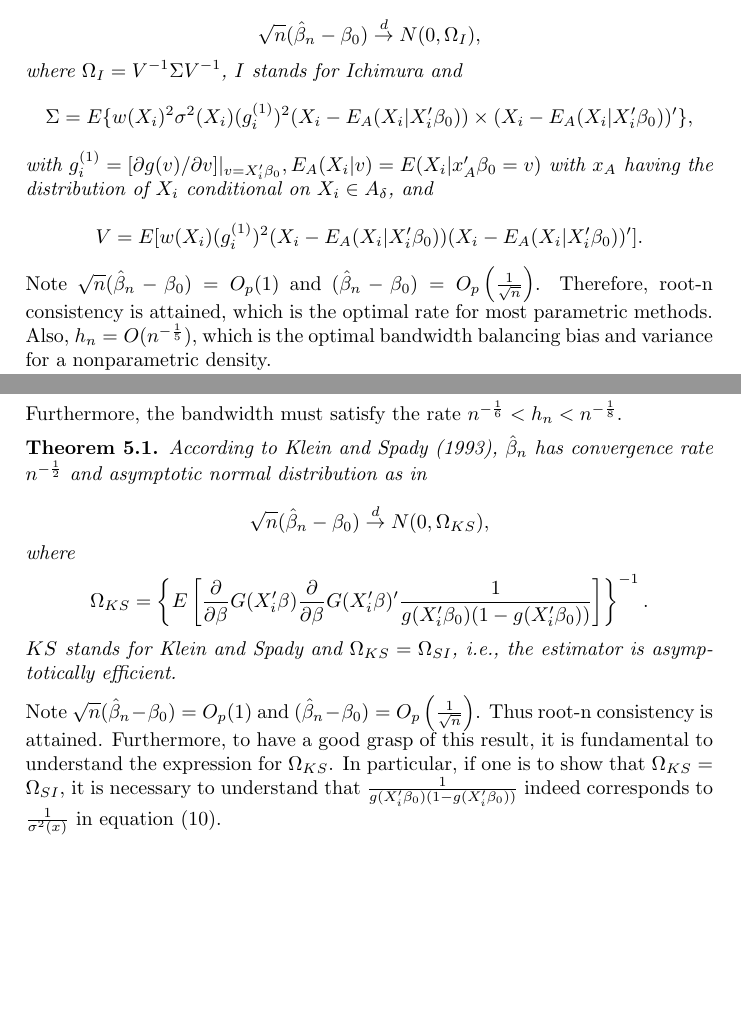
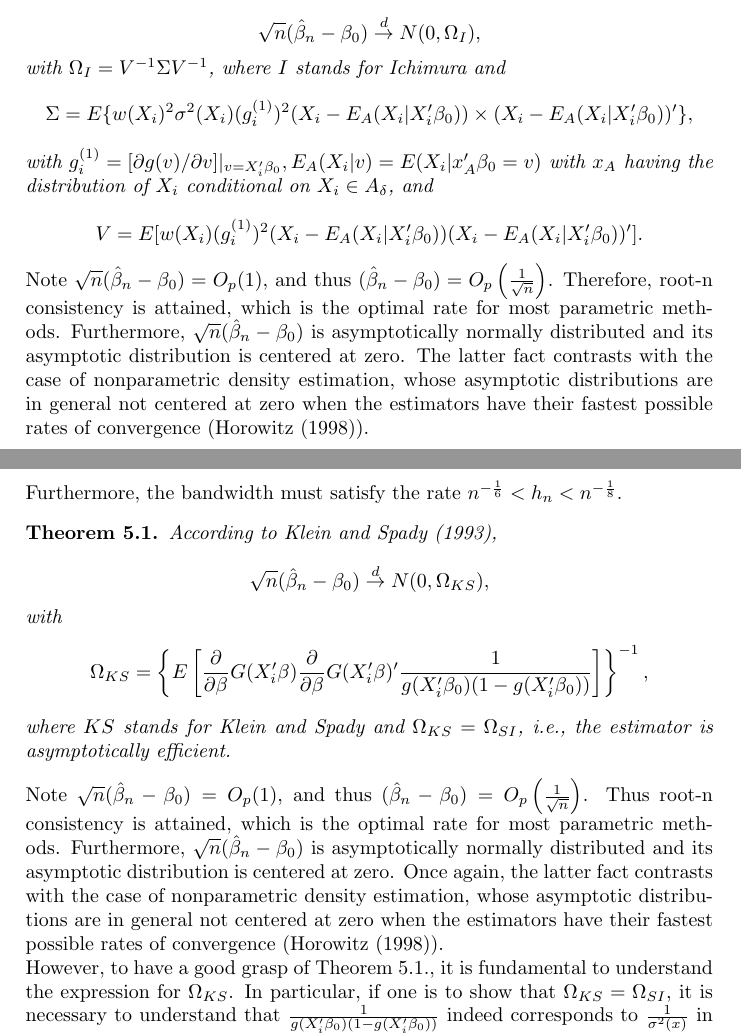
Before and after one commit to lxy5355/SIX, a LaTeX paper (theoretical_part/theoretical_ part.tex): two parts of pages 8 and 13 of 16, joined at a grey line, cut so that both start at the same text, the shorter picture padded with empty space. Compiled offline with pdfLaTeX; an older LaTeX class or package is replaced by its successor.

Commit message:
made main theorems clearer

```diff
--- a/theoretical_part/theoretical_ part.tex
+++ b/theoretical_part/theoretical_ part.tex
@@ -297,7 +297,7 @@ To derive the asymptotic distribution of $\hat{\beta}_n$, first certain restrict
 \newtheorem{theorem}{Theorem}[section]
 
 \begin{theorem}
-According to Ichimura (1993), $\hat{\beta}_{n}$ has convergence rate $n^{-\frac{1}{2}}$ and asymptotic normal distribution as in
+According to Ichimura (1993),
 
 %\begin{enumerate}[label=(\roman*)]
 	%\item The set $A_\delta$ is compact, and the weight function $w(\cdot)$ is bounded and positive on $A_\delta$. Define the set $D_z = \{ z : z = x'\beta, \beta \in \mathcal{B}$,$ x \in A_\delta\}$. Letting $p(\cdot)$ denote the PDF of $z \in D_z$, $p(\cdot)$ is bounded below by a positive constant for all $z \in D_z$.
@@ -307,9 +307,9 @@ According to Ichimura (1993), $\hat{\beta}_{n}$ has convergence rate $n^{-\frac{
 
 %\end{enumerate}
 
+\[ \sqrt{n}(\hat{\beta}_n - \beta_0) \stackrel{d}{\rightarrow} N(0,\Omega_I), \]
 
-\[ \sqrt{n}(\hat{\beta}_n - \beta_0) \stackrel{d}{\rightarrow} N(0,\Omega_I), \] where $\Omega_I = V^{-1}\Sigma V^{-1}$, $I$ stands for Ichimura
-and
+ with $\Omega_I = V^{-1}\Sigma V^{-1}$, where $I$ stands for Ichimura and
 \[\Sigma = E\{w(X_i)^2\sigma^2(X_i)(g_i^{(1)})^2(X_i - E_A(X_i|X_i'\beta_0)) \times (X_i - E_A(X_i|X_i'\beta_0))'\},\]
 
 with $g_i^{(1)} = [\partial g(v)/\partial v]|_{v = X_i'\beta_0}, E_A(X_i|v) = E(X_i|x_A'\beta_0 = v)$ with $x_A$ having the distribution of $X_i$ conditional on $X_i \in A_\delta$, and
@@ -318,7 +318,8 @@ with $g_i^{(1)} = [\partial g(v)/\partial v]|_{v = X_i'\beta_0}, E_A(X_i|v) = E(
 
 \end{theorem}
 
-Note $\sqrt{n}(\hat{\beta}_n - \beta_0)=O_p(1)$ and $(\hat{\beta}_n - \beta_0) = O_p\left(\frac{1}{\sqrt{n}}\right)$. Therefore, root-n consistency is attained, which is the optimal rate for most parametric methods. Also, $h_n = O(n^{-\frac{1}{5}})$, which is the optimal bandwidth balancing bias and variance for a  nonparametric density.
+Note $\sqrt{n}(\hat{\beta}_n - \beta_0)=O_p(1)$, and thus $(\hat{\beta}_n - \beta_0) = O_p\left(\frac{1}{\sqrt{n}}\right)$. Therefore, root-n consistency is attained, which is the optimal rate for most parametric methods. Furthermore, $\sqrt{n}(\hat{\beta}_n - \beta_0)$ is asymptotically normally distributed and its asymptotic distribution is centered at zero. The latter fact contrasts with the case of nonparametric density estimation, whose asymptotic distributions are in general not centered at zero when the estimators have their fastest possible rates of convergence (Horowitz (1998)).
+
 
 A consistent estimator of $\Omega_I$ is given by
 
@@ -481,18 +482,21 @@ Furthermore, the bandwidth must satisfy the rate $ n^{-\frac{1}{6}} < h_n < n^{-
 
 
 \begin{theorem}
-According to Klein and Spady (1993), $\hat{\beta}_{n}$ has convergence rate $n^{-\frac{1}{2}}$ and asymptotic normal distribution as in
+According to Klein and Spady (1993),
 
 \[\sqrt{n}(\hat{\beta}_{n} - \beta_0) \stackrel{d}{\rightarrow} N(0,\Omega_{KS}),
 \]
-where \[ \Omega_{KS} = \left\{ E\left[\frac{\partial}{\partial \beta}
- G(X_i'\beta)\frac{\partial}{\partial \beta} G(X_i'\beta)'\frac{1}{g(X_i'\beta_0)(1 - g(X_i'\beta_0))} \right]\right\}^{-1}. \]
 
-$KS$ stands for Klein and Spady and $\Omega_{KS} = \Omega_{SI}$, i.e., the estimator is asymptotically efficient.
+with  \[ \Omega_{KS} = \left\{ E\left[\frac{\partial}{\partial \beta}
+ G(X_i'\beta)\frac{\partial}{\partial \beta} G(X_i'\beta)'\frac{1}{g(X_i'\beta_0)(1 - g(X_i'\beta_0))} \right]\right\}^{-1}, \]
+
+where $KS$ stands for Klein and Spady and $\Omega_{KS} = \Omega_{SI}$, i.e., the estimator is asymptotically efficient.
 
 \end{theorem}
 
-Note $\sqrt{n}(\hat{\beta}_n - \beta_0)=O_p(1)$ and $(\hat{\beta}_n - \beta_0) = O_p\left(\frac{1}{\sqrt{n}}\right)$. Thus root-n consistency is attained. Furthermore, to have a good grasp of this result, it is fundamental to understand the expression for $\Omega_{KS}$. In particular, if one is to show that $\Omega_{KS} = \Omega_{SI}$, it is necessary to understand that $\frac{1}{g(X_i'\beta_0)(1 - g(X_i'\beta_0))}$ indeed corresponds to $\frac{1}{\sigma^2(x)}$ in equation (10).
+Note $\sqrt{n}(\hat{\beta}_n - \beta_0)=O_p(1)$, and thus $(\hat{\beta}_n - \beta_0) = O_p\left(\frac{1}{\sqrt{n}}\right)$.  Thus root-n consistency is attained, which is the optimal rate for most parametric methods. Furthermore, $\sqrt{n}(\hat{\beta}_n - \beta_0)$ is asymptotically normally distributed and its asymptotic distribution is centered at zero. Once again, the latter fact contrasts with the case of nonparametric density estimation, whose asymptotic distributions are in general not centered at zero when the estimators have their fastest possible rates of convergence (Horowitz (1998)).
+
+However, to have a good grasp of Theorem 5.1., it is fundamental to understand the expression for $\Omega_{KS}$. In particular, if one is to show that $\Omega_{KS} = \Omega_{SI}$, it is necessary to understand that $\frac{1}{g(X_i'\beta_0)(1 - g(X_i'\beta_0))}$ indeed corresponds to $\frac{1}{\sigma^2(x)}$ in equation (10).
 
 It is known that for a binary choice model,
 \[Var(Y|X = x) = P(Y = 1|X = x)[1 - P(Y = 1|X = x)].\]
```
